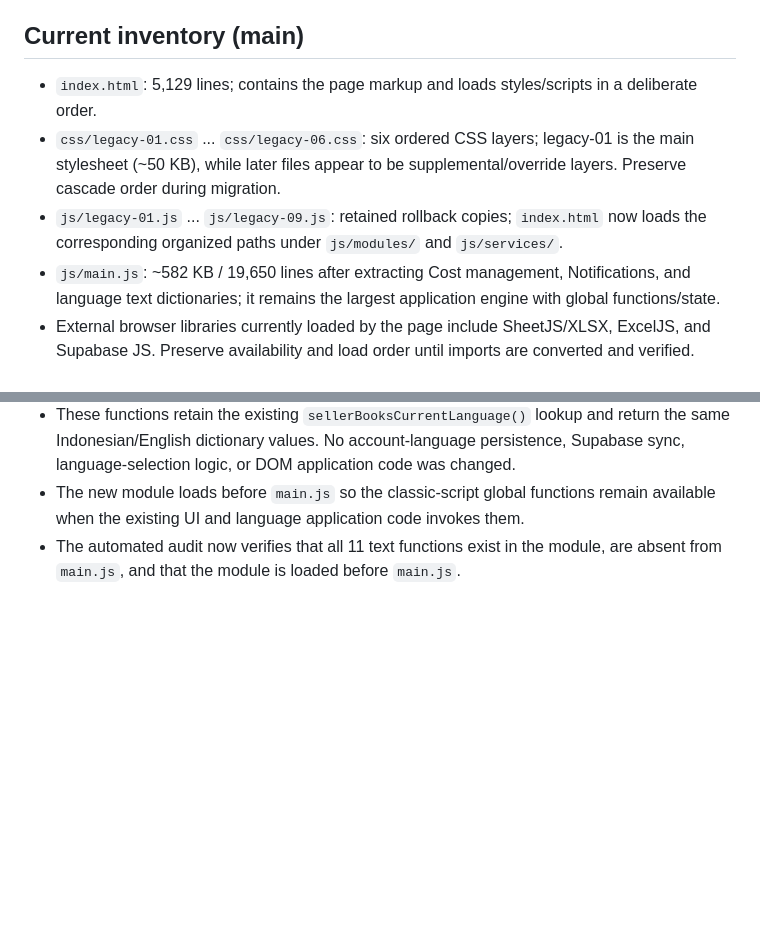
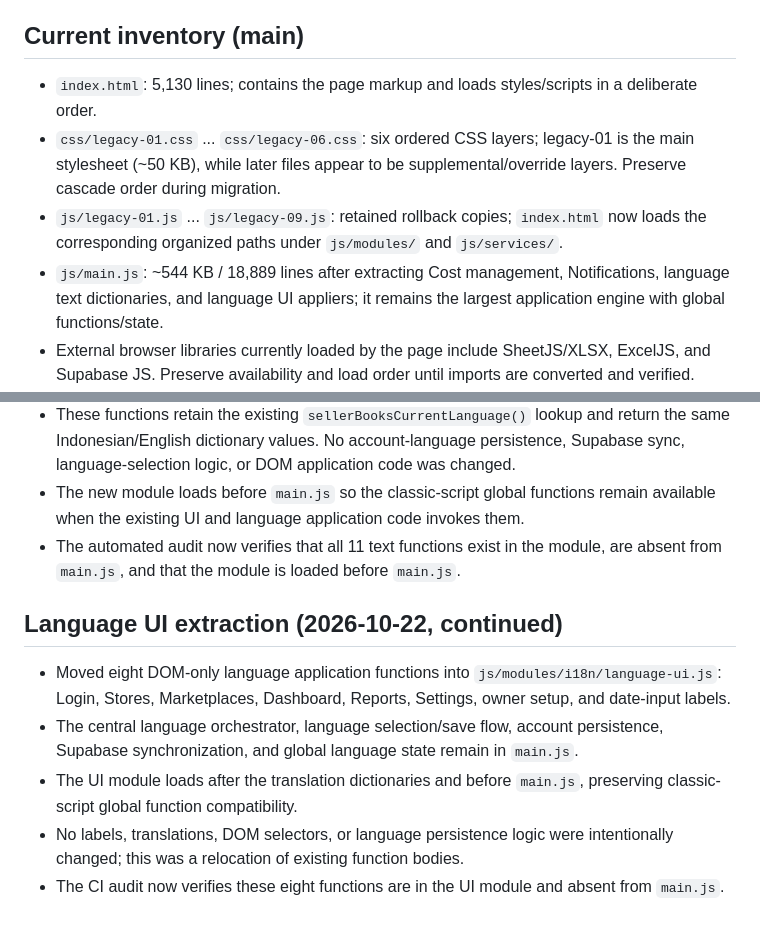
Before and after one commit to sellerbooksMBI/sellerbooksMBI, a Markdown page: docs/REFACTOR_MAP.md, 2 parts joined by grey strips. GitHub-like rendering; blank space fills up the shorter version.

Commit message:
docs: record language UI extraction

```diff
--- a/docs/REFACTOR_MAP.md
+++ b/docs/REFACTOR_MAP.md
@@ -4,10 +4,10 @@ Status: staged refactor. The deployed runtime remains the classic-script app in
 
 ## Current inventory (main)
 
-- `index.html`: 5,129 lines; contains the page markup and loads styles/scripts in a deliberate order.
+- `index.html`: 5,130 lines; contains the page markup and loads styles/scripts in a deliberate order.
 - `css/legacy-01.css` ... `css/legacy-06.css`: six ordered CSS layers; legacy-01 is the main stylesheet (~50 KB), while later files appear to be supplemental/override layers. Preserve cascade order during migration.
 - `js/legacy-01.js` ... `js/legacy-09.js`: retained rollback copies; `index.html` now loads the corresponding organized paths under `js/modules/` and `js/services/`.
-- `js/main.js`: ~582 KB / 19,650 lines after extracting Cost management, Notifications, and language text dictionaries; it remains the largest application engine with global functions/state.
+- `js/main.js`: ~544 KB / 18,889 lines after extracting Cost management, Notifications, language text dictionaries, and language UI appliers; it remains the largest application engine with global functions/state.
 - External browser libraries currently loaded by the page include SheetJS/XLSX, ExcelJS, and Supabase JS. Preserve availability and load order until imports are converted and verified.
 - Existing `package.json` uses Vite, but the currently deployed HTML references root-relative `/css/... ` and `/js/...` assets. Any bundling change must account for GitHub Pages root deployment and APK/WebView usage.
 
@@ -251,3 +251,12 @@ These ranges are approximate section boundaries from comments, not safe cut-and-
 - These functions retain the existing `sellerBooksCurrentLanguage()` lookup and return the same Indonesian/English dictionary values. No account-language persistence, Supabase sync, language-selection logic, or DOM application code was changed.
 - The new module loads before `main.js` so the classic-script global functions remain available when the existing UI and language application code invokes them.
 - The automated audit now verifies that all 11 text functions exist in the module, are absent from `main.js`, and that the module is loaded before `main.js`.
+
+
+## Language UI extraction (2026-10-22, continued)
+
+- Moved eight DOM-only language application functions into `js/modules/i18n/language-ui.js`: Login, Stores, Marketplaces, Dashboard, Reports, Settings, owner setup, and date-input labels.
+- The central language orchestrator, language selection/save flow, account persistence, Supabase synchronization, and global language state remain in `main.js`.
+- The UI module loads after the translation dictionaries and before `main.js`, preserving classic-script global function compatibility.
+- No labels, translations, DOM selectors, or language persistence logic were intentionally changed; this was a relocation of existing function bodies.
+- The CI audit now verifies these eight functions are in the UI module and absent from `main.js`.
```
